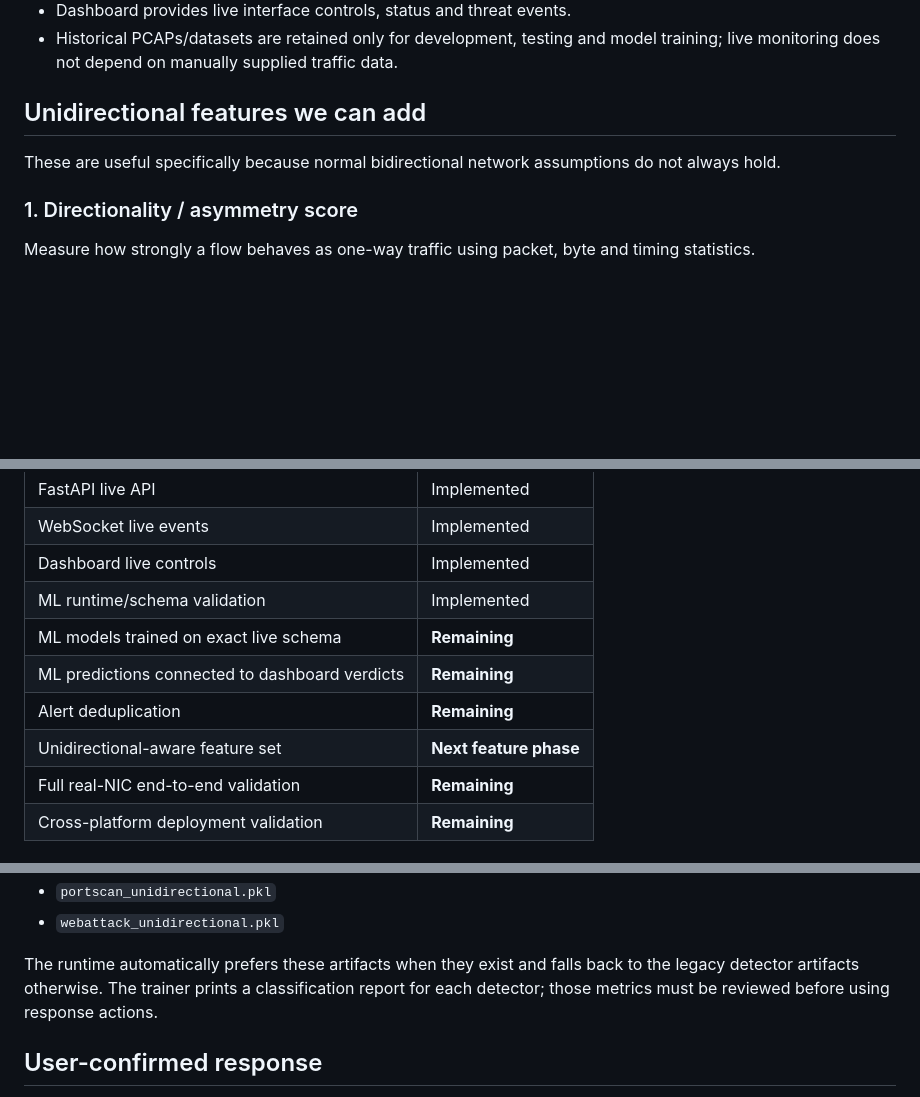
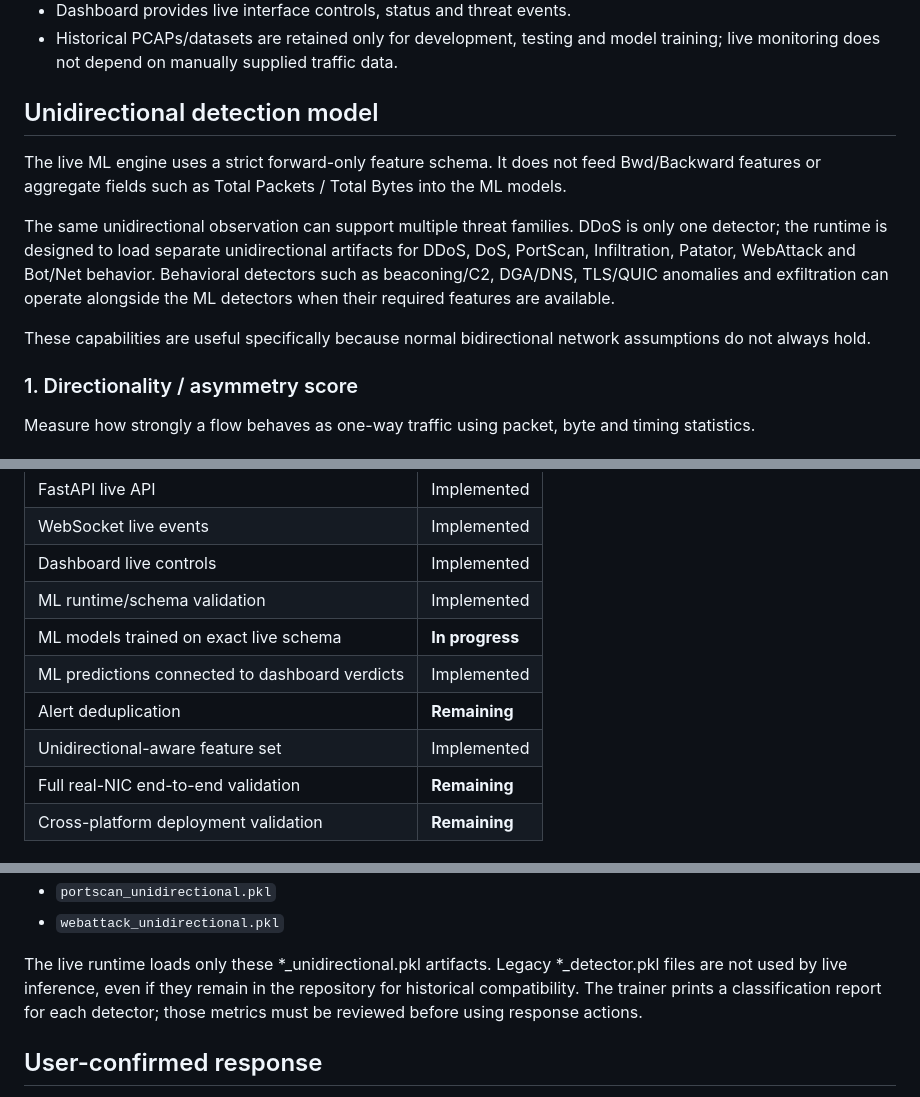
Before and after one commit to 07Smiley/ai-unidirectional-threat-detection, a Markdown page: README.md, 3 parts joined by grey strips. Rendered like a GitHub page; blank space fills up the shorter version.

Commit message:
Document unidirectional multi-detector ML architecture

```diff
--- a/README.md
+++ b/README.md
@@ -37,9 +37,18 @@ The application is designed around **passive monitoring**. It does not need to a
 - Dashboard provides live interface controls, status and threat events.
 - Historical PCAPs/datasets are retained only for development, testing and model training; live monitoring does not depend on manually supplied traffic data.
 
-## Unidirectional features we can add
+## Unidirectional detection model
 
-These are useful specifically because normal bidirectional network assumptions do not always hold.
+The live ML engine uses a strict forward-only feature schema. It does not feed Bwd/Backward
+features or aggregate fields such as Total Packets / Total Bytes into the ML models.
+
+The same unidirectional observation can support multiple threat families. DDoS is only one
+detector; the runtime is designed to load separate unidirectional artifacts for DDoS, DoS,
+PortScan, Infiltration, Patator, WebAttack and Bot/Net behavior. Behavioral detectors such
+as beaconing/C2, DGA/DNS, TLS/QUIC anomalies and exfiltration can operate alongside the ML
+detectors when their required features are available.
+
+These capabilities are useful specifically because normal bidirectional network assumptions do not always hold.
 
 ### 1. Directionality / asymmetry score
 Measure how strongly a flow behaves as one-way traffic using packet, byte and timing statistics.
@@ -89,10 +98,10 @@ Combine directionality, rate, entropy, protocol metadata and model confidence in
 | WebSocket live events | Implemented |
 | Dashboard live controls | Implemented |
 | ML runtime/schema validation | Implemented |
-| ML models trained on exact live schema | **Remaining** |
-| ML predictions connected to dashboard verdicts | **Remaining** |
+| ML models trained on exact live schema | **In progress** |
+| ML predictions connected to dashboard verdicts | Implemented |
 | Alert deduplication | **Remaining** |
-| Unidirectional-aware feature set | **Next feature phase** |
+| Unidirectional-aware feature set | Implemented |
 | Full real-NIC end-to-end validation | **Remaining** |
 | Cross-platform deployment validation | **Remaining** |
 
@@ -286,10 +295,10 @@ It produces:
 - `portscan_unidirectional.pkl`
 - `webattack_unidirectional.pkl`
 
-The runtime automatically prefers these artifacts when they exist and falls
-back to the legacy detector artifacts otherwise. The trainer prints a
-classification report for each detector; those metrics must be reviewed before
-using response actions.
+The live runtime loads only these *_unidirectional.pkl artifacts. Legacy
+*_detector.pkl files are not used by live inference, even if they remain in the
+repository for historical compatibility. The trainer prints a classification report
+for each detector; those metrics must be reviewed before using response actions.
 
 ## User-confirmed response
 
```
